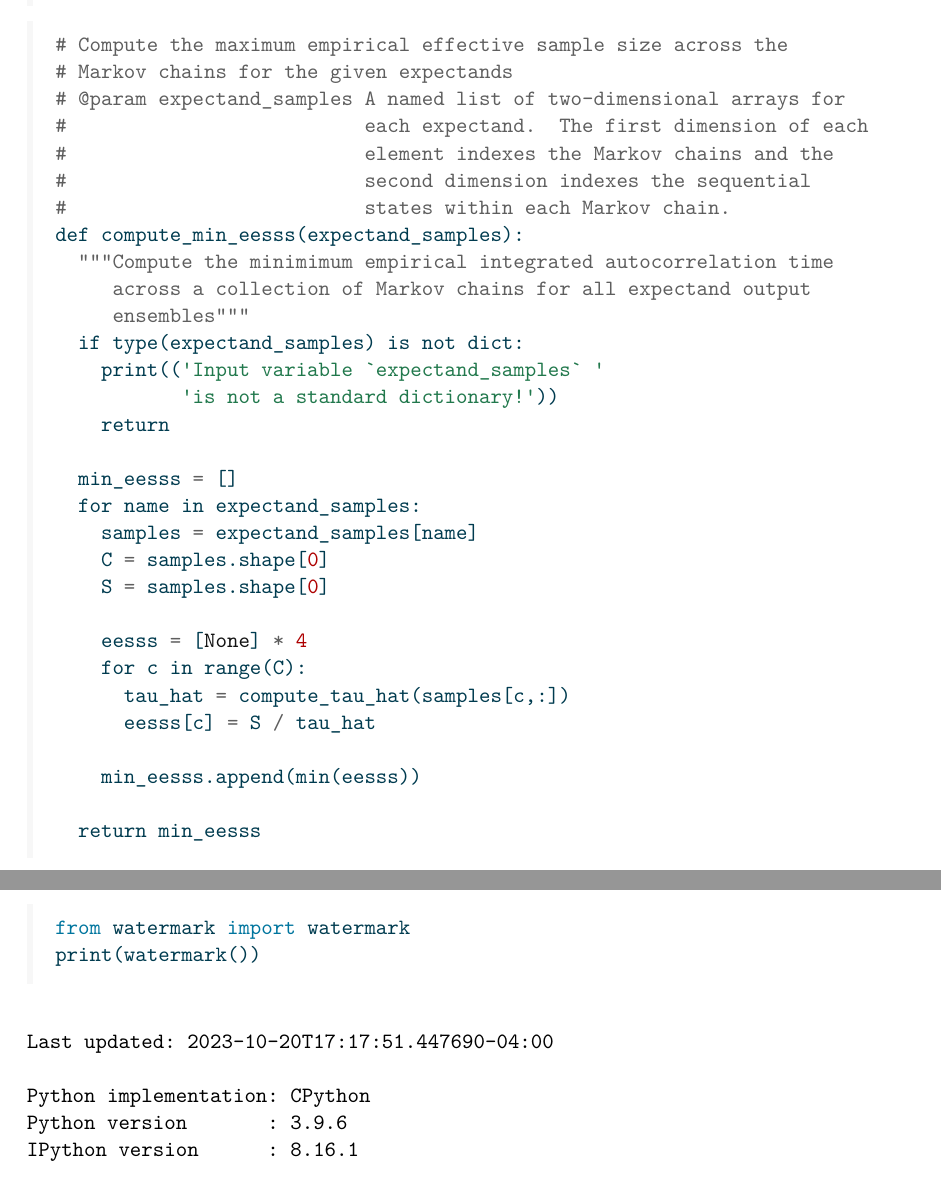
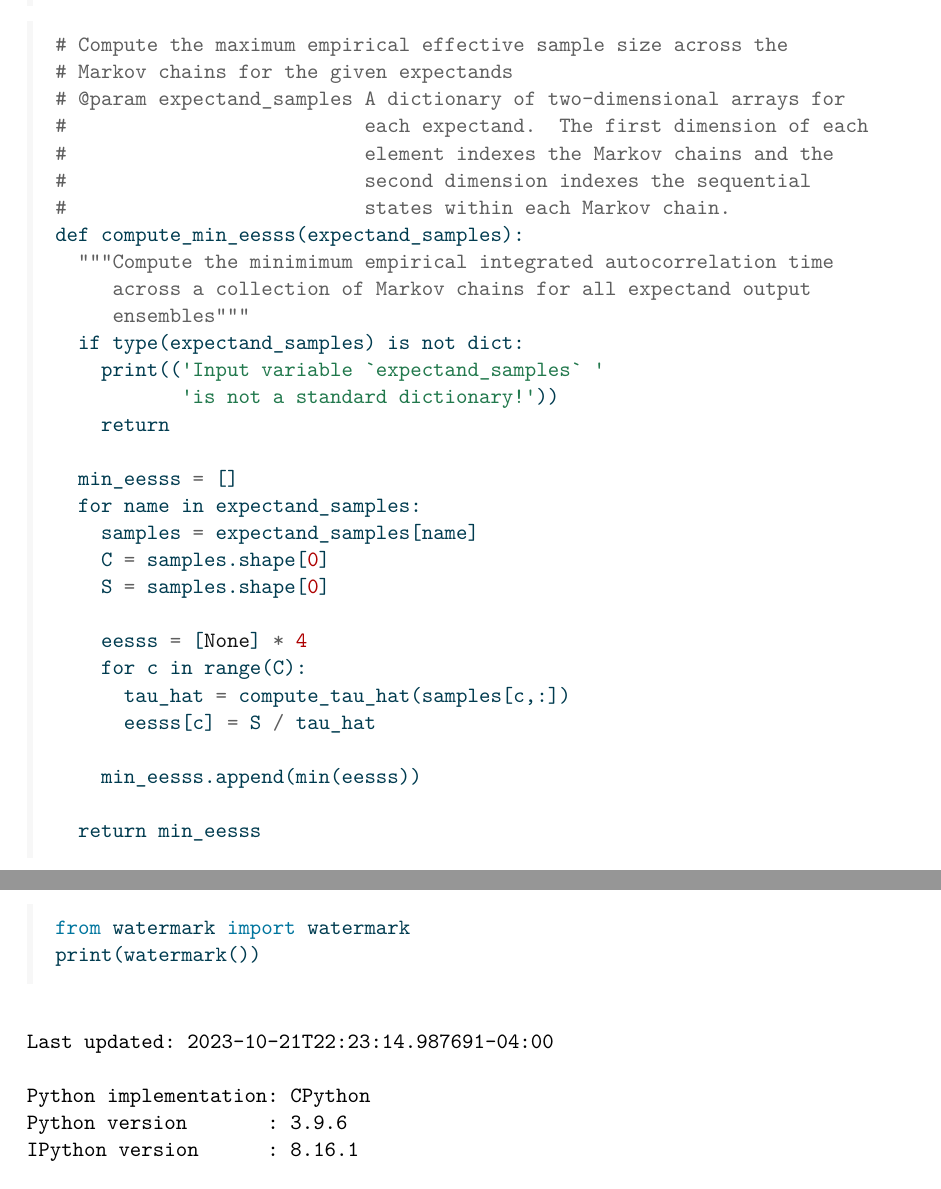
Before and after one commit to betanalpha/mcmc_diagnostics, a LaTeX document (pystan3/mcmc_diagnostics_pystan3.tex): two parts of pages 24 and 63 of 66, joined at a grey line, cut so that both start at the same text. The pictures show the PDF file pystan3/mcmc_diagnostics_pystan3.pdf that the author committed with the source.

Commit message:
PyStan3 material tweaks

```diff
--- a/pystan3/mcmc_diagnostics_pystan3.tex
+++ b/pystan3/mcmc_diagnostics_pystan3.tex
@@ -741,7 +741,7 @@ states themselves can be visualized with pairs plots.
 \CommentTok{\# identity if name is not included in \textasciigrave{}transforms\textasciigrave{} dictionary.  A }
 \CommentTok{\# ValueError is thrown if samples are not properly constrained.}
 \CommentTok{\# @param name Expectand name.}
-\CommentTok{\# @param samples A named list of two{-}dimensional arrays for }
+\CommentTok{\# @param samples A dictionary of two{-}dimensional arrays for}
 \CommentTok{\#                each expectand.  The first dimension of each element }
 \CommentTok{\#                indexes the Markov chains and the second dimension }
 \CommentTok{\#                indexes the sequential states within each Markov chain.}
@@ -783,13 +783,13 @@ states themselves can be visualized with pairs plots.
 \CommentTok{\# transitions separated by color}
 \CommentTok{\# @param x\_names A list of expectand names to be plotted on the x axis.}
 \CommentTok{\# @param y\_names A list of expectand names to be plotted on the y axis.}
-\CommentTok{\# @param expectand\_samples A named list of two{-}dimensional arrays for }
+\CommentTok{\# @param expectand\_samples A dictionary of two{-}dimensional arrays for}
 \CommentTok{\#                          each expectand to be plotted on the y axis.}
 \CommentTok{\#                          The first dimension of each element indexes }
 \CommentTok{\#                          the Markov chains and the second dimension }
 \CommentTok{\#                          indexes the sequential states within each }
 \CommentTok{\#                          Markov chain.}
-\CommentTok{\# @param diagnostics A named list of two{-}dimensional arrays for }
+\CommentTok{\# @param diagnostics A dictionary of two{-}dimensional arrays for}
 \CommentTok{\#                    each expectand.  The first dimension of each}
 \CommentTok{\#                    element indexes the Markov chains and the }
 \CommentTok{\#                    second dimension indexes the sequential }
@@ -1270,7 +1270,7 @@ error for the particular expectand of interest.
 \begin{Highlighting}[]
 \CommentTok{\# Compute the maximum empirical effective sample size across the }
 \CommentTok{\# Markov chains for the given expectands}
-\CommentTok{\# @param expectand\_samples A named list of two{-}dimensional arrays for }
+\CommentTok{\# @param expectand\_samples A dictionary of two{-}dimensional arrays for}
 \CommentTok{\#                          each expectand.  The first dimension of each}
 \CommentTok{\#                          element indexes the Markov chains and the }
 \CommentTok{\#                          second dimension indexes the sequential }
```
Also changed, not shown: pystan3/mcmc_diagnostics_pystan3.pdf, pystan3/mcmc_diagnostics_pystan3.tex (4 more changed lines), 2 other files.
